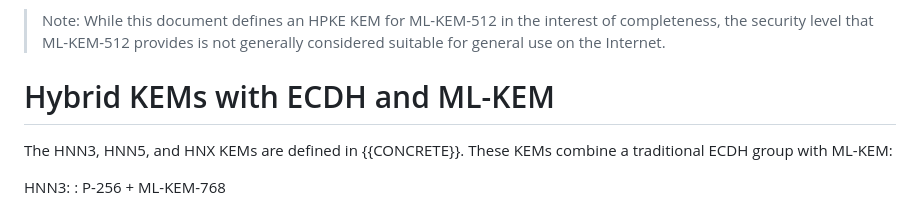
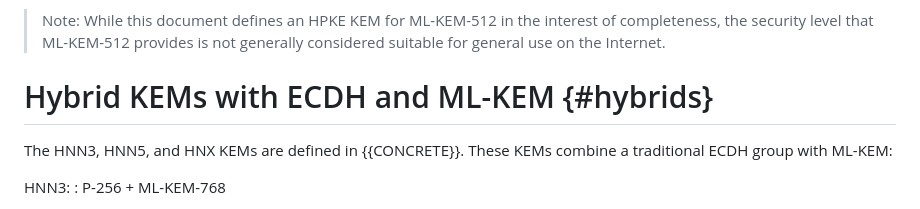
Before and after one commit to hpkewg/hpke-pq, a Markdown page: draft-ietf-hpke-pq.md, the part around the change. Drawn GitHub-style.

Commit message:
Fix reference

```diff
--- a/draft-ietf-hpke-pq.md
+++ b/draft-ietf-hpke-pq.md
@@ -193,7 +193,7 @@ specified in {{ml-kem-iana-table}}.
 > of completeness, the security level that ML-KEM-512 provides is not generally
 > considered suitable for general use on the Internet.
 
-# Hybrid KEMs with ECDH and ML-KEM
+# Hybrid KEMs with ECDH and ML-KEM {#hybrids}
 
 The HNN3, HNN5, and HNX KEMs are defined in {{CONCRETE}}.  These KEMs combine a
 traditional ECDH group with ML-KEM:
```
